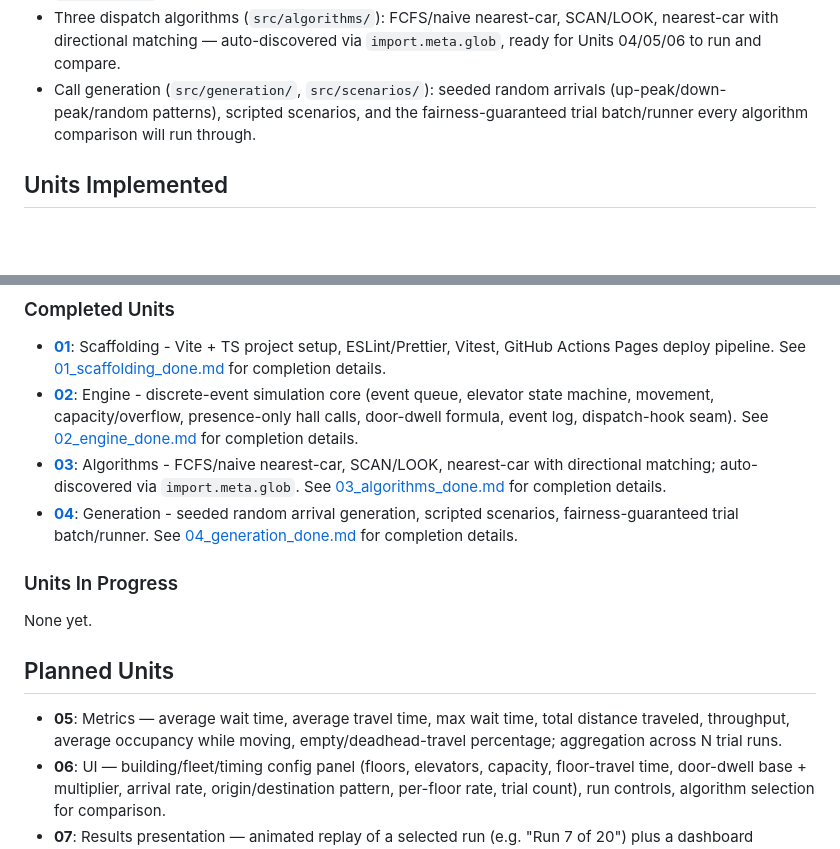
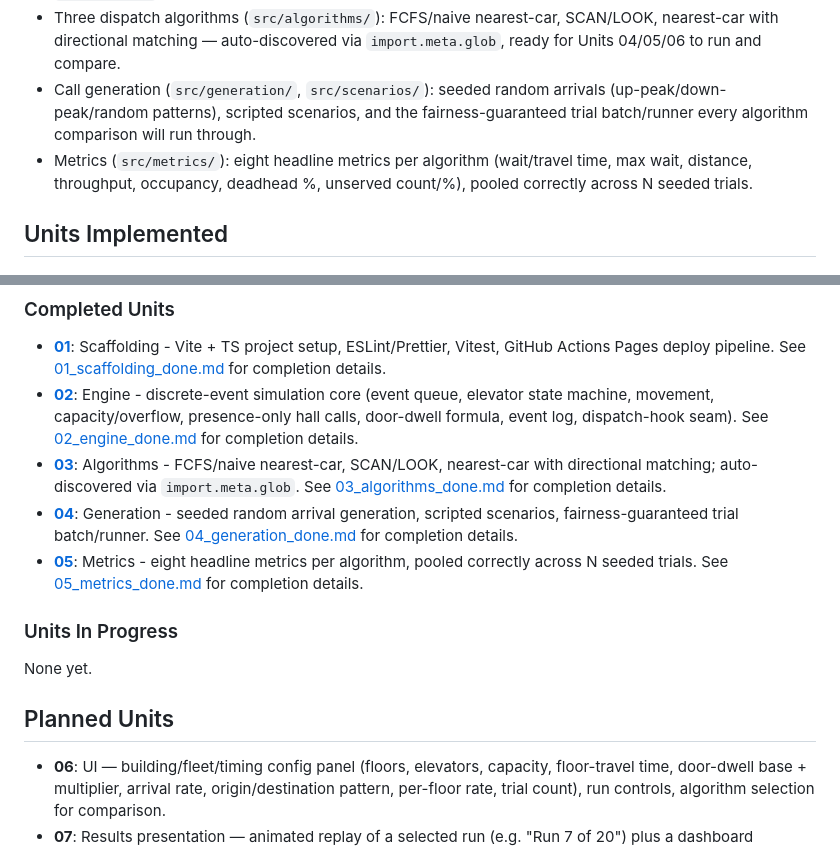
Before and after one commit to toote/l-vator, a Markdown page: dev_log/00_main.md, 2 parts joined by grey strips. GitHub-like rendering; blank space fills up the shorter version.

```diff
--- a/dev_log/00_main.md
+++ b/dev_log/00_main.md
@@ -45,6 +45,7 @@ Unit 01 (scaffolding) complete. Design/requirements phase complete (captured via
 - Headless discrete-event simulation engine (`src/engine/`): event queue, elevator state machine, floor-to-floor movement, capacity/overflow, presence-only hall calls, door-dwell timing, event log, and the `DispatchHook` seam for algorithms to plug into.
 - Three dispatch algorithms (`src/algorithms/`): FCFS/naive nearest-car, SCAN/LOOK, nearest-car with directional matching — auto-discovered via `import.meta.glob`, ready for Units 04/05/06 to run and compare.
 - Call generation (`src/generation/`, `src/scenarios/`): seeded random arrivals (up-peak/down-peak/random patterns), scripted scenarios, and the fairness-guaranteed trial batch/runner every algorithm comparison will run through.
+- Metrics (`src/metrics/`): eight headline metrics per algorithm (wait/travel time, max wait, distance, throughput, occupancy, deadhead %, unserved count/%), pooled correctly across N seeded trials.
 
 ## Units Implemented
 
@@ -54,6 +55,7 @@ Unit 01 (scaffolding) complete. Design/requirements phase complete (captured via
 * **[02](02_engine.md)**: Engine - discrete-event simulation core (event queue, elevator state machine, movement, capacity/overflow, presence-only hall calls, door-dwell formula, event log, dispatch-hook seam). See [02_engine_done.md](02_engine_done.md) for completion details.
 * **[03](03_algorithms.md)**: Algorithms - FCFS/naive nearest-car, SCAN/LOOK, nearest-car with directional matching; auto-discovered via `import.meta.glob`. See [03_algorithms_done.md](03_algorithms_done.md) for completion details.
 * **[04](04_generation.md)**: Generation - seeded random arrival generation, scripted scenarios, fairness-guaranteed trial batch/runner. See [04_generation_done.md](04_generation_done.md) for completion details.
+* **[05](05_metrics.md)**: Metrics - eight headline metrics per algorithm, pooled correctly across N seeded trials. See [05_metrics_done.md](05_metrics_done.md) for completion details.
 
 ### Units In Progress
 
@@ -61,7 +63,6 @@ None yet.
 
 ## Planned Units
 
-* **05**: Metrics — average wait time, average travel time, max wait time, total distance traveled, throughput, average occupancy while moving, empty/deadhead-travel percentage; aggregation across N trial runs.
 * **06**: UI — building/fleet/timing config panel (floors, elevators, capacity, floor-travel time, door-dwell base + multiplier, arrival rate, origin/destination pattern, per-floor rate, trial count), run controls, algorithm selection for comparison.
 * **07**: Results presentation — animated replay of a selected run (e.g. "Run 7 of 20") plus a dashboard aggregating metrics across all runs and algorithms.
 
```
Also changed, not shown: dev_log/05_metrics.md (+1 -1 lines), dev_log/05_metrics_done.md (added, +31 -0 lines).
